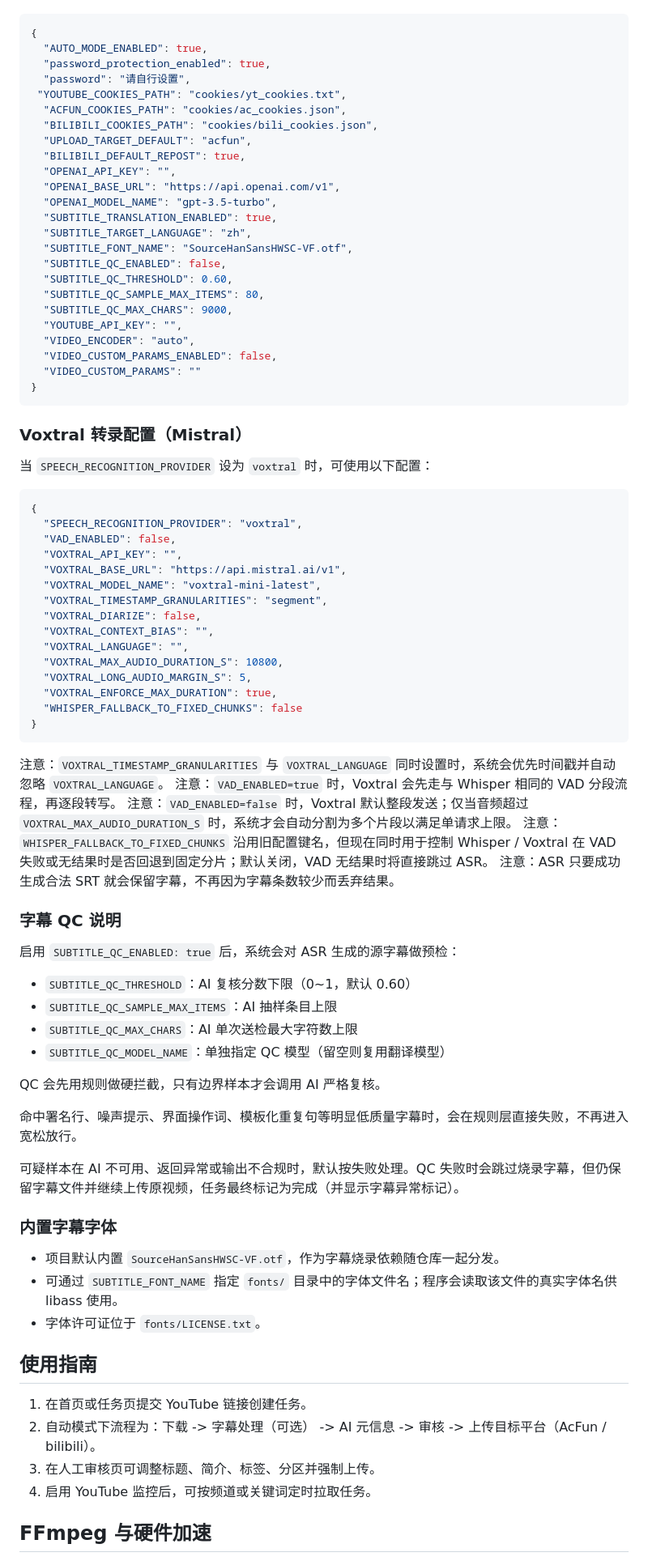
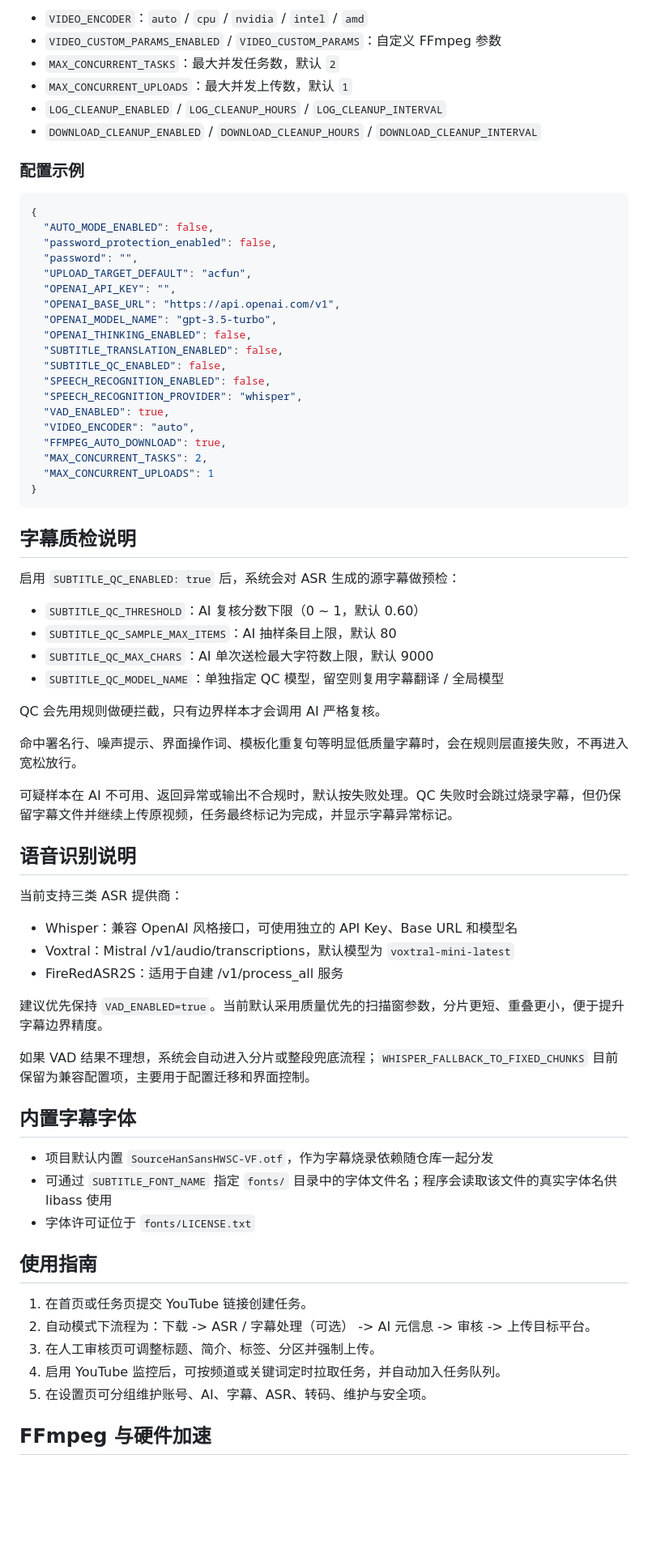
Before and after one commit to fqscfqj/Y2A-Auto, a Markdown page: README.md, the part around one of its changes. Shown at 81% size. Rendered like a GitHub page; blank space fills up the shorter version.

Commit message:
更新 README.md，优化功能描述和配置说明，增强可读性

````diff
--- a/README.md
+++ b/README.md
@@ -157,86 +230,74 @@ python app.py
+- `VIDEO_ENCODER`：`auto` / `cpu` / `nvidia` / `intel` / `amd`
+- `VIDEO_CUSTOM_PARAMS_ENABLED` / `VIDEO_CUSTOM_PARAMS`：自定义 FFmpeg 参数
+- `MAX_CONCURRENT_TASKS`：最大并发任务数，默认 `2`
+- `MAX_CONCURRENT_UPLOADS`：最大并发上传数，默认 `1`
+- `LOG_CLEANUP_ENABLED` / `LOG_CLEANUP_HOURS` / `LOG_CLEANUP_INTERVAL`
+- `DOWNLOAD_CLEANUP_ENABLED` / `DOWNLOAD_CLEANUP_HOURS` / `DOWNLOAD_CLEANUP_INTERVAL`
+
+### 配置示例
 
 ```json
 {
-  "AUTO_MODE_ENABLED": true,
-  "password_protection_enabled": true,
-  "password": "请自行设置",
- "YOUTUBE_COOKIES_PATH": "cookies/yt_cookies.txt",
-  "ACFUN_COOKIES_PATH": "cookies/ac_cookies.json",
-  "BILIBILI_COOKIES_PATH": "cookies/bili_cookies.json",
+  "AUTO_MODE_ENABLED": false,
+  "password_protection_enabled": false,
+  "password": "",
   "UPLOAD_TARGET_DEFAULT": "acfun",
-  "BILIBILI_DEFAULT_REPOST": true,
   "OPENAI_API_KEY": "",
   "OPENAI_BASE_URL": "https://api.openai.com/v1",
   "OPENAI_MODEL_NAME": "gpt-3.5-turbo",
-  "SUBTITLE_TRANSLATION_ENABLED": true,
-  "SUBTITLE_TARGET_LANGUAGE": "zh",
-  "SUBTITLE_FONT_NAME": "SourceHanSansHWSC-VF.otf",
+  "OPENAI_THINKING_ENABLED": false,
+  "SUBTITLE_TRANSLATION_ENABLED": false,
   "SUBTITLE_QC_ENABLED": false,
-  "SUBTITLE_QC_THRESHOLD": 0.60,
-  "SUBTITLE_QC_SAMPLE_MAX_ITEMS": 80,
-  "SUBTITLE_QC_MAX_CHARS": 9000,
-  "YOUTUBE_API_KEY": "",
+  "SPEECH_RECOGNITION_ENABLED": false,
+  "SPEECH_RECOGNITION_PROVIDER": "whisper",
+  "VAD_ENABLED": true,
   "VIDEO_ENCODER": "auto",
-  "VIDEO_CUSTOM_PARAMS_ENABLED": false,
-  "VIDEO_CUSTOM_PARAMS": ""
+  "FFMPEG_AUTO_DOWNLOAD": true,
+  "MAX_CONCURRENT_TASKS": 2,
+  "MAX_CONCURRENT_UPLOADS": 1
 }
 ```
 
-### Voxtral 转录配置（Mistral）
-
-当 `SPEECH_RECOGNITION_PROVIDER` 设为 `voxtral` 时，可使用以下配置：
-
-```json
-{
-  "SPEECH_RECOGNITION_PROVIDER": "voxtral",
-  "VAD_ENABLED": false,
-  "VOXTRAL_API_KEY": "",
-  "VOXTRAL_BASE_URL": "https://api.mistral.ai/v1",
-  "VOXTRAL_MODEL_NAME": "voxtral-mini-latest",
-  "VOXTRAL_TIMESTAMP_GRANULARITIES": "segment",
-  "VOXTRAL_DIARIZE": false,
-  "VOXTRAL_CONTEXT_BIAS": "",
-  "VOXTRAL_LANGUAGE": "",
-  "VOXTRAL_MAX_AUDIO_DURATION_S": 10800,
-  "VOXTRAL_LONG_AUDIO_MARGIN_S": 5,
-  "VOXTRAL_ENFORCE_MAX_DURATION": true,
-  "WHISPER_FALLBACK_TO_FIXED_CHUNKS": false
-}
-```
-
-注意：`VOXTRAL_TIMESTAMP_GRANULARITIES` 与 `VOXTRAL_LANGUAGE` 同时设置时，系统会优先时间戳并自动忽略 `VOXTRAL_LANGUAGE`。
-注意：`VAD_ENABLED=true` 时，Voxtral 会先走与 Whisper 相同的 VAD 分段流程，再逐段转写。
-注意：`VAD_ENABLED=false` 时，Voxtral 默认整段发送；仅当音频超过 `VOXTRAL_MAX_AUDIO_DURATION_S` 时，系统才会自动分割为多个片段以满足单请求上限。
-注意：`WHISPER_FALLBACK_TO_FIXED_CHUNKS` 沿用旧配置键名，但现在同时用于控制 Whisper / Voxtral 在 VAD 失败或无结果时是否回退到固定分片；默认关闭，VAD 无结果时将直接跳过 ASR。
-注意：ASR 只要成功生成合法 SRT 就会保留字幕，不再因为字幕条数较少而丢弃结果。
-
-### 字幕 QC 说明
+## 字幕质检说明
 
 启用 `SUBTITLE_QC_ENABLED: true` 后，系统会对 ASR 生成的源字幕做预检：
 
-- `SUBTITLE_QC_THRESHOLD`：AI 复核分数下限（0~1，默认 0.60）
-- `SUBTITLE_QC_SAMPLE_MAX_ITEMS`：AI 抽样条目上限
-- `SUBTITLE_QC_MAX_CHARS`：AI 单次送检最大字符数上限
-- `SUBTITLE_QC_MODEL_NAME`：单独指定 QC 模型（留空则复用翻译模型）
+- `SUBTITLE_QC_THRESHOLD`：AI 复核分数下限（0 ~ 1，默认 0.60）
+- `SUBTITLE_QC_SAMPLE_MAX_ITEMS`：AI 抽样条目上限，默认 80
+- `SUBTITLE_QC_MAX_CHARS`：AI 单次送检最大字符数上限，默认 9000
+- `SUBTITLE_QC_MODEL_NAME`：单独指定 QC 模型，留空则复用字幕翻译 / 全局模型
 
 QC 会先用规则做硬拦截，只有边界样本才会调用 AI 严格复核。
 
 命中署名行、噪声提示、界面操作词、模板化重复句等明显低质量字幕时，会在规则层直接失败，不再进入宽松放行。
 
-可疑样本在 AI 不可用、返回异常或输出不合规时，默认按失败处理。QC 失败时会跳过烧录字幕，但仍保留字幕文件并继续上传原视频，任务最终标记为完成（并显示字幕异常标记）。
+可疑样本在 AI 不可用、返回异常或输出不合规时，默认按失败处理。QC 失败时会跳过烧录字幕，但仍保留字幕文件并继续上传原视频，任务最终标记为完成，并显示字幕异常标记。
 
-### 内置字幕字体
+## 语音识别说明
 
-- 项目默认内置 `SourceHanSansHWSC-VF.otf`，作为字幕烧录依赖随仓库一起分发。
-- 可通过 `SUBTITLE_FONT_NAME` 指定 `fonts/` 目录中的字体文件名；程序会读取该文件的真实字体名供 libass 使用。
-- 字体许可证位于 `fonts/LICENSE.txt`。
+当前支持三类 ASR 提供商：
+
+- Whisper：兼容 OpenAI 风格接口，可使用独立的 API Key、Base URL 和模型名
+- Voxtral：Mistral /v1/audio/transcriptions，默认模型为 `voxtral-mini-latest`
+- FireRedASR2S：适用于自建 /v1/process_all 服务
+
+建议优先保持 `VAD_ENABLED=true`。当前默认采用质量优先的扫描窗参数，分片更短、重叠更小，便于提升字幕边界精度。
+
+如果 VAD 结果不理想，系统会自动进入分片或整段兜底流程；`WHISPER_FALLBACK_TO_FIXED_CHUNKS` 目前保留为兼容配置项，主要用于配置迁移和界面控制。
+
+## 内置字幕字体
+
+- 项目默认内置 `SourceHanSansHWSC-VF.otf`，作为字幕烧录依赖随仓库一起分发
+- 可通过 `SUBTITLE_FONT_NAME` 指定 `fonts/` 目录中的字体文件名；程序会读取该文件的真实字体名供 libass 使用
+- 字体许可证位于 `fonts/LICENSE.txt`
 
 ## 使用指南
 
 1. 在首页或任务页提交 YouTube 链接创建任务。
-2. 自动模式下流程为：下载 -> 字幕处理（可选） -> AI 元信息 -> 审核 -> 上传目标平台（AcFun / bilibili）。
+2. 自动模式下流程为：下载 -> ASR / 字幕处理（可选） -> AI 元信息 -> 审核 -> 上传目标平台。
 3. 在人工审核页可调整标题、简介、标签、分区并强制上传。
-4. 启用 YouTube 监控后，可按频道或关键词定时拉取任务。
+4. 启用 YouTube 监控后，可按频道或关键词定时拉取任务，并自动加入任务队列。
+5. 在设置页可分组维护账号、AI、字幕、ASR、转码、维护与安全项。
 
 ## FFmpeg 与硬件加速
 
````
Also changed, not shown: other parts of README.md (+115 -35 lines).
